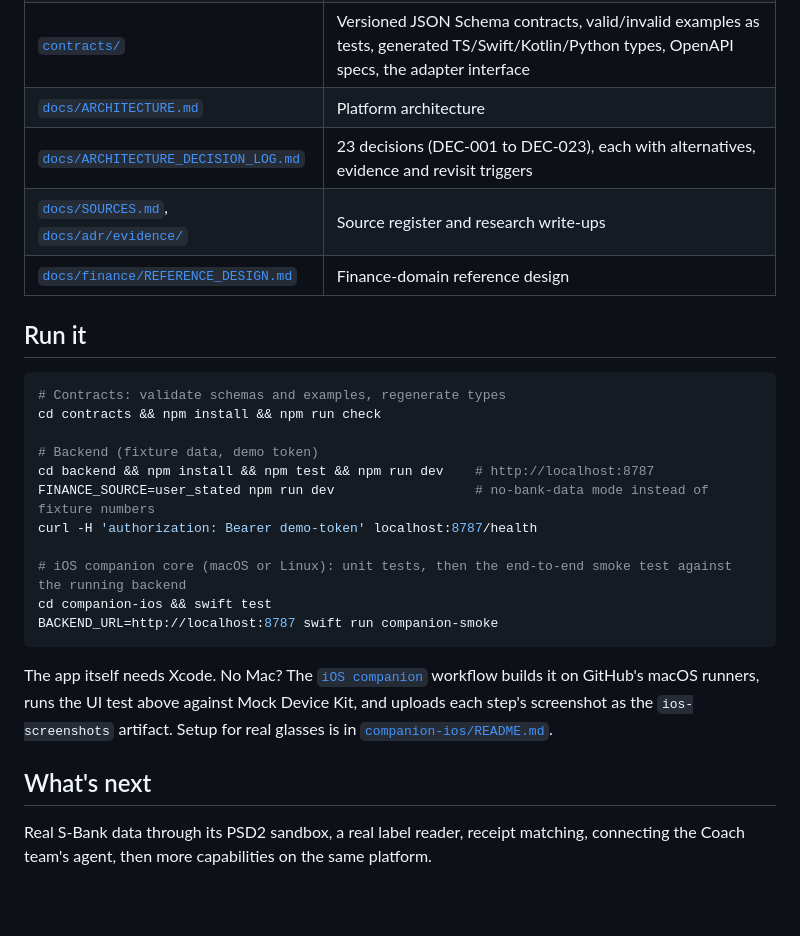
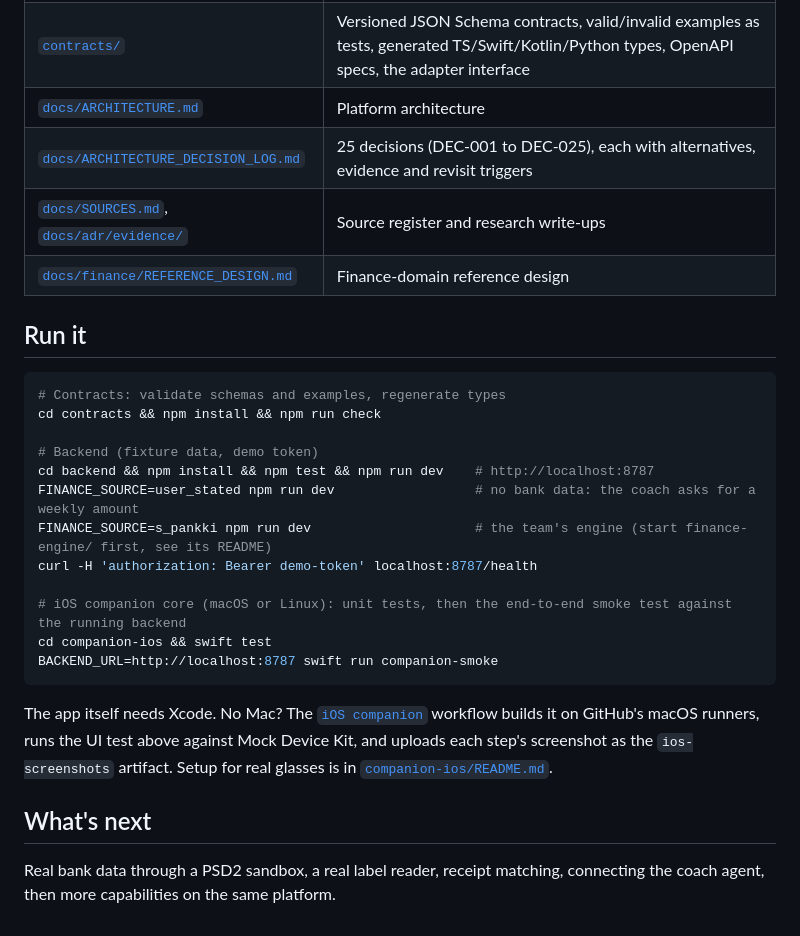
Before and after one commit to kqtiiv/Junction-2026, a Markdown page: README.md, the part around one of its changes. Drawn GitHub-style; blank space fills up the shorter version.

```diff
--- a/README.md
+++ b/README.md
@@ -60,6 +81,6 @@ With `FINANCE_SOURCE=user_stated` the coach works without any bank data, and wit
 | [`contracts/`](contracts/README.md) | Versioned JSON Schema contracts, valid/invalid examples as tests, generated TS/Swift/Kotlin/Python types, OpenAPI specs, the adapter interface |
 | [`docs/ARCHITECTURE.md`](docs/ARCHITECTURE.md) | Platform architecture |
-| [`docs/ARCHITECTURE_DECISION_LOG.md`](docs/ARCHITECTURE_DECISION_LOG.md) | 23 decisions (DEC-001 to DEC-023), each with alternatives, evidence and revisit triggers |
+| [`docs/ARCHITECTURE_DECISION_LOG.md`](docs/ARCHITECTURE_DECISION_LOG.md) | 25 decisions (DEC-001 to DEC-025), each with alternatives, evidence and revisit triggers |
 | [`docs/SOURCES.md`](docs/SOURCES.md), [`docs/adr/evidence/`](docs/adr/README.md) | Source register and research write-ups |
 | [`docs/finance/REFERENCE_DESIGN.md`](docs/finance/REFERENCE_DESIGN.md) | Finance-domain reference design |
 
@@ -71,7 +92,8 @@ cd contracts && npm install && npm run check
 
 # Backend (fixture data, demo token)
 cd backend && npm install && npm test && npm run dev    # http://localhost:8787
-FINANCE_SOURCE=user_stated npm run dev                  # no-bank-data mode instead of fixture numbers
+FINANCE_SOURCE=user_stated npm run dev                  # no bank data: the coach asks for a weekly amount
+FINANCE_SOURCE=s_pankki npm run dev                     # the team's engine (start finance-engine/ first, see its README)
 curl -H 'authorization: Bearer demo-token' localhost:8787/health
 
 # iOS companion core (macOS or Linux): unit tests, then the end-to-end smoke test against the running backend
@@ -83,4 +105,4 @@ The app itself needs Xcode. No Mac? The [`iOS companion`](.github/workflows/ios.
 
 ## What's next
 
-Real S-Bank data through its PSD2 sandbox, a real label reader, receipt matching, connecting the Coach team's agent, then more capabilities on the same platform.
+Real bank data through a PSD2 sandbox, a real label reader, receipt matching, connecting the coach agent, then more capabilities on the same platform.
```
Also changed, not shown: other parts of README.md (+35 -14 lines), docs/submission.md (+21 -20 lines), docs/images/1-consent.png, docs/images/2-answer-and-proposal.png, docs/images/3-confirmed.png.
